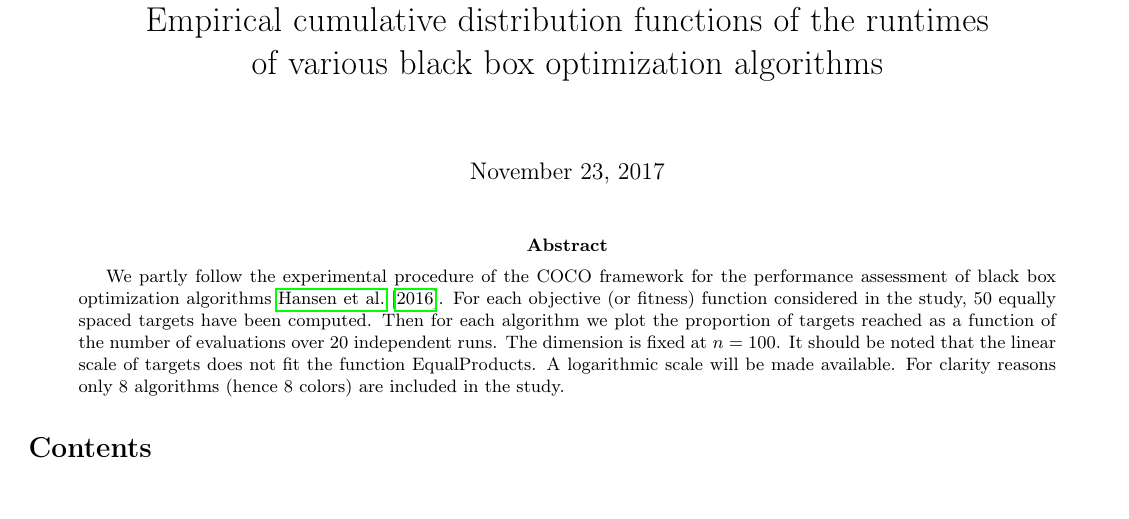
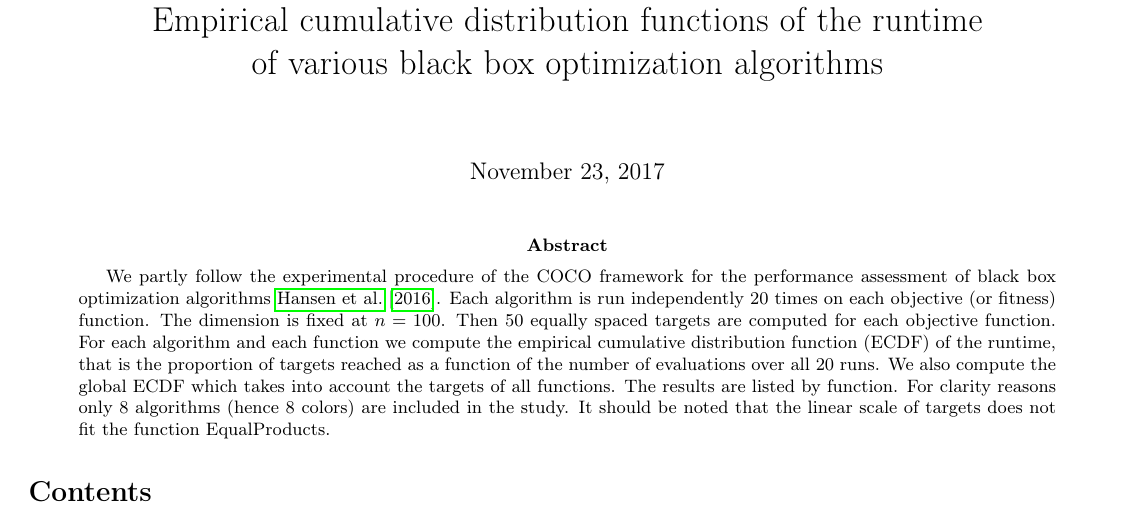
Before and after one commit to courros/hnco, a LaTeX paper (experiments/ecdf/report/report.tex): part of the page, cut so that both start at the same text, the shorter picture padded with empty space. Compiled offline with pdfLaTeX.

Commit message:
Updated abstract

```diff
--- a/experiments/ecdf/report/report.tex
+++ b/experiments/ecdf/report/report.tex
@@ -34,22 +34,25 @@
 %\thispagestyle{empty}
 
 \title{HNCO\\
-  Empirical cumulative distribution functions of the runtimes \\
+  Empirical cumulative distribution functions of the runtime \\
   of various black box optimization algorithms}
 \maketitle
 
 \begin{abstract}
   We partly follow the experimental procedure of the COCO framework
   for the performance assessment of black box optimization algorithms
-  \cite{DBLP:journals/corr/HansenABTT16}. For each objective (or
-  fitness) function considered in the study, 50 equally spaced targets
-  have been computed. Then for each algorithm we plot the proportion
-  of targets reached as a function of the number of evaluations over
-  20 independent runs. The dimension is fixed at $n=100$. It should be
-  noted that the linear scale of targets does not fit the function
-  EqualProducts. A logarithmic scale will be made available. For
-  clarity reasons only 8 algorithms (hence 8 colors) are included in
-  the study.
+  \cite{DBLP:journals/corr/HansenABTT16}. Each algorithm is run
+  independently 20 times on each objective (or fitness) function. The
+  dimension is fixed at $n=100$. Then 50 equally spaced targets are
+  computed for each objective function. For each algorithm and each
+  function we compute the empirical cumulative distribution function
+  (ECDF) of the runtime, that is the proportion of targets reached as
+  a function of the number of evaluations over all 20 runs. We also
+  compute the global ECDF which takes into account the targets of all
+  functions. The results are listed by function. For clarity reasons
+  only 8 algorithms (hence 8 colors) are included in the study. It
+  should be noted that the linear scale of targets does not fit the
+  function EqualProducts.
 \end{abstract}
 
 \tableofcontents
```
Also changed, not shown: experiments/ecdf/report/report.pdf.
